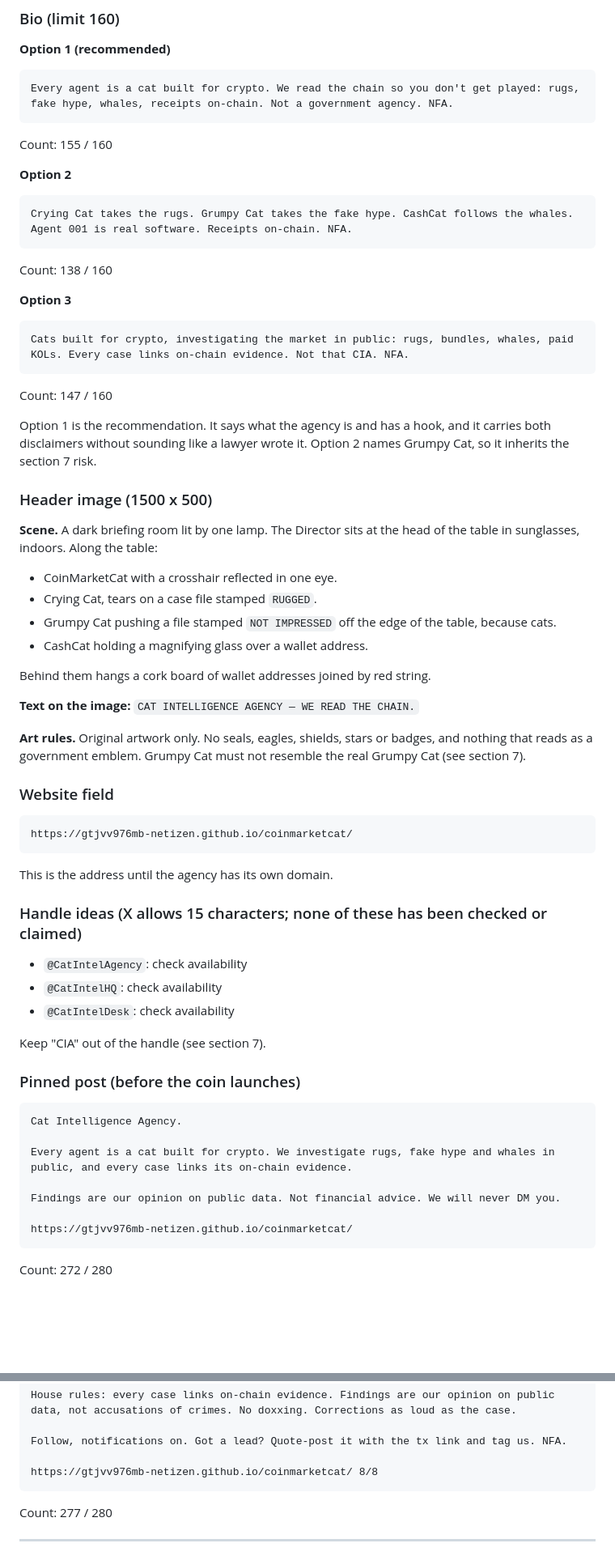
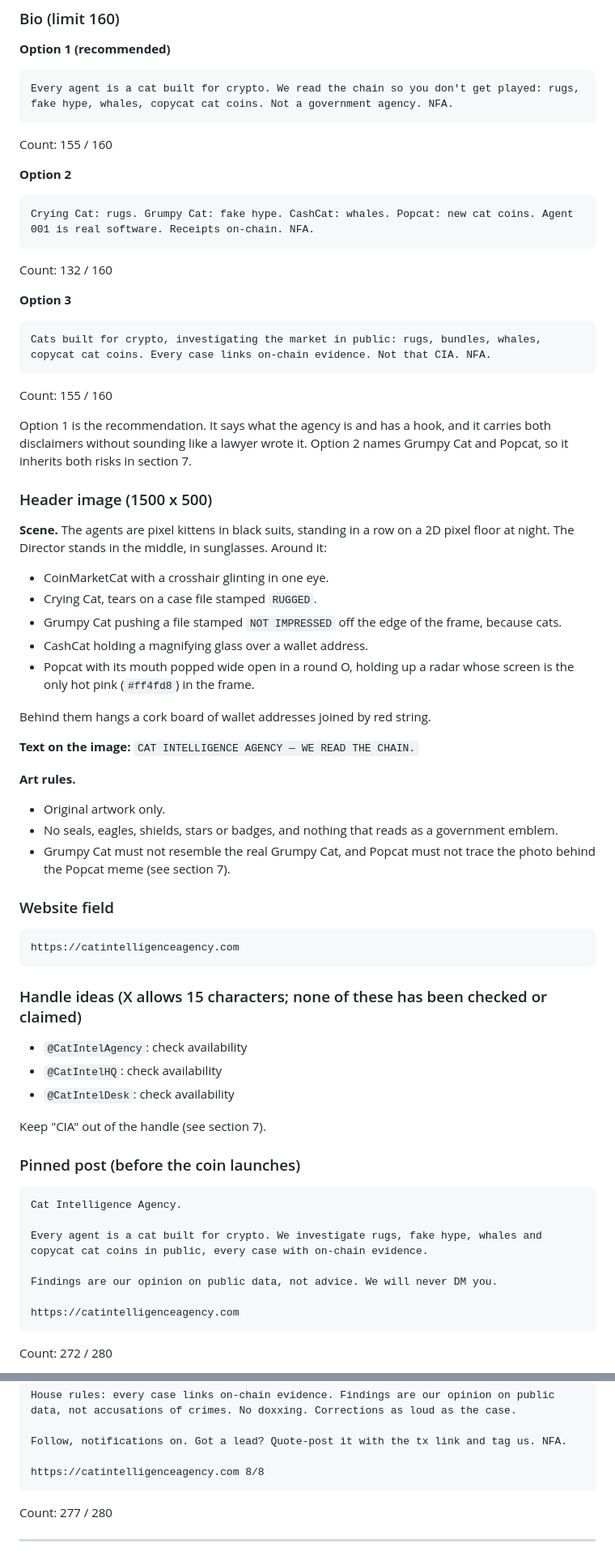
Before and after one commit to gtjvv976mb-netizen/Cat-Intelligence-Agency, a Markdown page: brand/COPY.md, 2 parts joined by grey strips. Shown at 81% size. Drawn GitHub-style; blank space fills up the shorter version.

````diff
--- a/brand/COPY.md
+++ b/brand/COPY.md
@@ -39,44 +40,47 @@ Count: 30 / 50. Use this one only after the ticker is final.
 
 **Option 1 (recommended)**
 ```text
-Every agent is a cat built for crypto. We read the chain so you don't get played: rugs, fake hype, whales, receipts on-chain. Not a government agency. NFA.
+Every agent is a cat built for crypto. We read the chain so you don't get played: rugs, fake hype, whales, copycat cat coins. Not a government agency. NFA.
 ```
 Count: 155 / 160
 
 **Option 2**
 ```text
-Crying Cat takes the rugs. Grumpy Cat takes the fake hype. CashCat follows the whales. Agent 001 is real software. Receipts on-chain. NFA.
+Crying Cat: rugs. Grumpy Cat: fake hype. CashCat: whales. Popcat: new cat coins. Agent 001 is real software. Receipts on-chain. NFA.
 ```
-Count: 138 / 160
+Count: 132 / 160
 
 **Option 3**
 ```text
-Cats built for crypto, investigating the market in public: rugs, bundles, whales, paid KOLs. Every case links on-chain evidence. Not that CIA. NFA.
+Cats built for crypto, investigating the market in public: rugs, bundles, whales, copycat cat coins. Every case links on-chain evidence. Not that CIA. NFA.
 ```
-Count: 147 / 160
+Count: 155 / 160
 
-Option 1 is the recommendation. It says what the agency is and has a hook, and it carries both disclaimers without sounding like a lawyer wrote it. Option 2 names Grumpy Cat, so it inherits the section 7 risk.
+Option 1 is the recommendation. It says what the agency is and has a hook, and it carries both disclaimers without sounding like a lawyer wrote it. Option 2 names Grumpy Cat and Popcat, so it inherits both risks in section 7.
 
 ### Header image (1500 x 500)
 
-**Scene.** A dark briefing room lit by one lamp. The Director sits at the head of the table in sunglasses, indoors. Along the table:
-- CoinMarketCat with a crosshair reflected in one eye.
+**Scene.** The agents are pixel kittens in black suits, standing in a row on a 2D pixel floor at night. The Director stands in the middle, in sunglasses. Around it:
+- CoinMarketCat with a crosshair glinting in one eye.
 - Crying Cat, tears on a case file stamped `RUGGED`.
-- Grumpy Cat pushing a file stamped `NOT IMPRESSED` off the edge of the table, because cats.
+- Grumpy Cat pushing a file stamped `NOT IMPRESSED` off the edge of the frame, because cats.
 - CashCat holding a magnifying glass over a wallet address.
+- Popcat with its mouth popped wide open in a round O, holding up a radar whose screen is the only hot pink (`#ff4fd8`) in the frame.
 
 Behind them hangs a cork board of wallet addresses joined by red string.
 
 **Text on the image:** `CAT INTELLIGENCE AGENCY — WE READ THE CHAIN.`
 
-**Art rules.** Original artwork only. No seals, eagles, shields, stars or badges, and nothing that reads as a government emblem. Grumpy Cat must not resemble the real Grumpy Cat (see section 7).
+**Art rules.**
+- Original artwork only.
+- No seals, eagles, shields, stars or badges, and nothing that reads as a government emblem.
+- Grumpy Cat must not resemble the real Grumpy Cat, and Popcat must not trace the photo behind the Popcat meme (see section 7).
 
 ### Website field
 
 ```text
-https://gtjvv976mb-netizen.github.io/coinmarketcat/
+https://catintelligenceagency.com
 ```
-This is the address until the agency has its own domain.
 
 ### Handle ideas (X allows 15 characters; none of these has been checked or claimed)
 
@@ -91,11 +95,11 @@ Keep "CIA" out of the handle (see section 7).
 ```text
 Cat Intelligence Agency.
 
-Every agent is a cat built for crypto. We investigate rugs, fake hype and whales in public, and every case links its on-chain evidence.
+Every agent is a cat built for crypto. We investigate rugs, fake hype, whales and copycat cat coins in public, every case with on-chain evidence.
 
-Findings are our opinion on public data. Not financial advice. We will never DM you.
+Findings are our opinion on public data, not advice. We will never DM you.
 
-https://gtjvv976mb-netizen.github.io/coinmarketcat/
+https://catintelligenceagency.com
 ```
 Count: 272 / 280
 
@@ -195,7 +199,7 @@ House rules: every case links on-chain evidence. Findings are our opinion on pub
 
 Follow, notifications on. Got a lead? Quote-post it with the tx link and tag us. NFA.
 
-https://gtjvv976mb-netizen.github.io/coinmarketcat/ 8/8
+https://catintelligenceagency.com 8/8
 ```
 Count: 277 / 280
 
````
Also changed, not shown: other parts of brand/COPY.md (+99 -45 lines).
